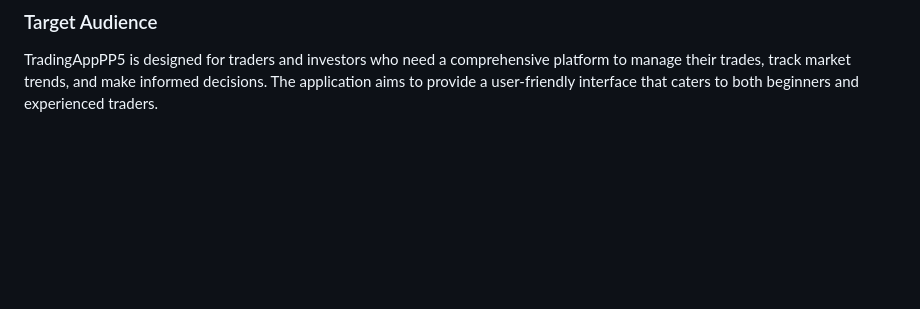
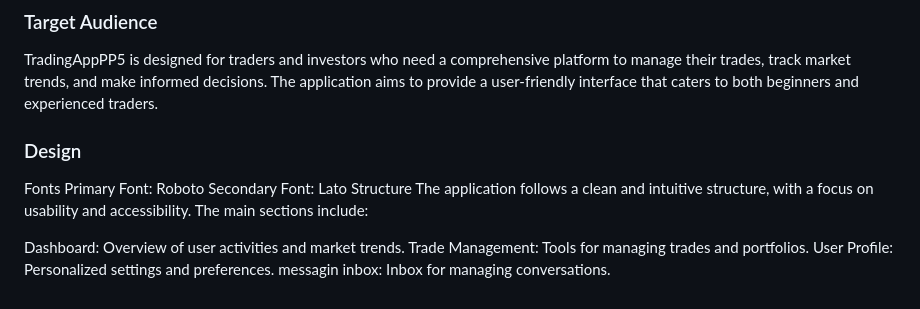
Before and after one commit to laminsaidy/MarketplaceP5, a Markdown page: README.md, the part around the change. Drawn GitHub-style; blank space fills up the shorter version.

Commit message:
Update README.md
"Add the Design details"

```diff
--- a/README.md
+++ b/README.md
@@ -89,3 +89,15 @@ This custom error page appears when users attempt to access non-existent content
 
 ### Target Audience
 TradingAppPP5 is designed for traders and investors who need a comprehensive platform to manage their trades, track market trends, and make informed decisions. The application aims to provide a user-friendly interface that caters to both beginners and experienced traders.
+
+### Design
+Fonts
+Primary Font: Roboto
+Secondary Font: Lato
+Structure
+The application follows a clean and intuitive structure, with a focus on usability and accessibility. The main sections include:
+
+Dashboard: Overview of user activities and market trends.
+Trade Management: Tools for managing trades and portfolios.
+User Profile: Personalized settings and preferences.
+messagin inbox: Inbox for managing conversations.
```
